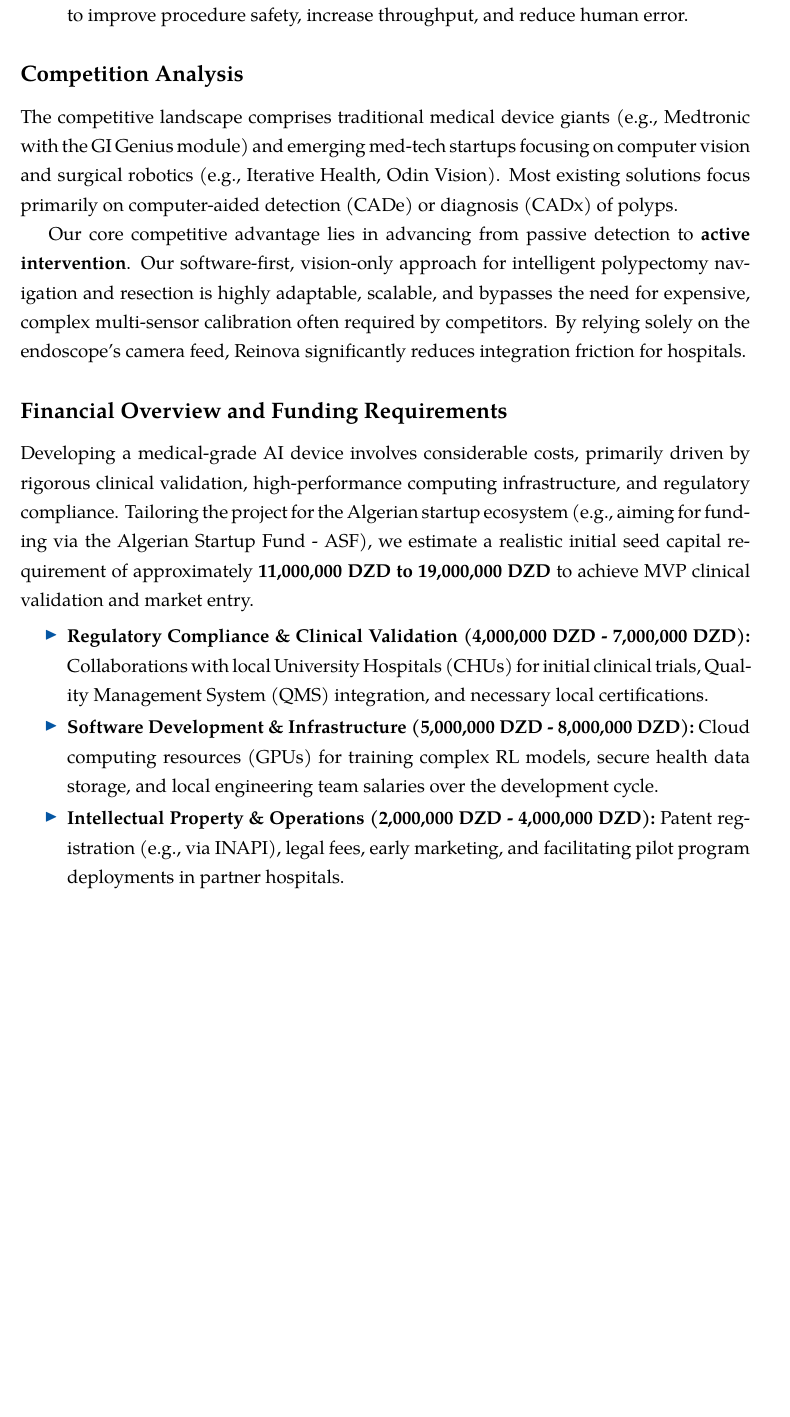
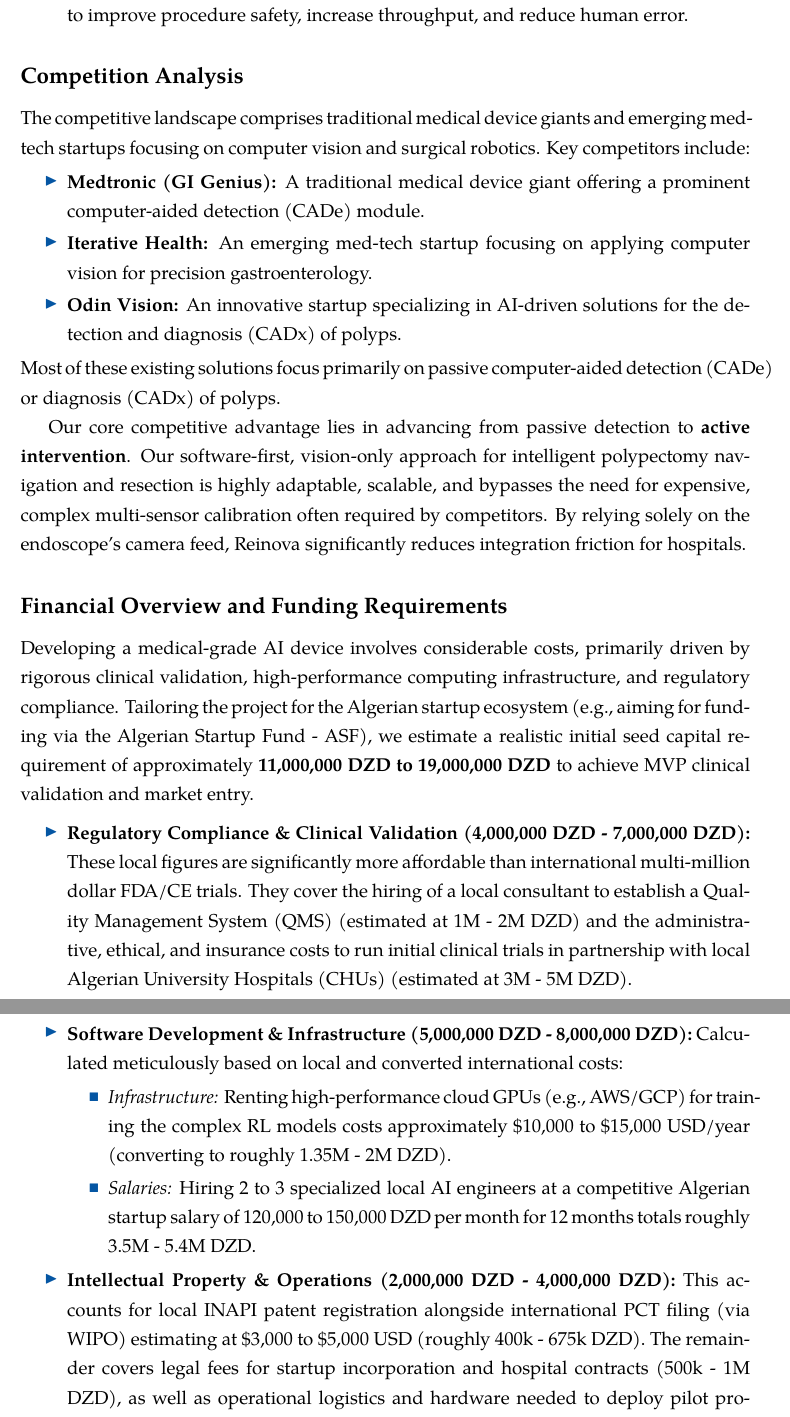
Before and after one commit to ramdane-hamdi/thesis-report, a LaTeX thesis (main.tex, which reads chapters/999_startup_section1275.tex): part of page 86 of 87 before the commit and two parts of pages 86 and 87 of 88 after it, the two joined at a grey line, cut so that both start at the same text, the shorter picture padded with empty space. Compiled offline with LuaLaTeX.

Commit message:
fix: fix the startup and explain the financial numbers

```diff
--- a/chapters/999_startup_section1275.tex
+++ b/chapters/999_startup_section1275.tex
@@ -114,7 +114,13 @@
 \end{itemize}
 
 \subsection{Competition Analysis}
-The competitive landscape comprises traditional medical device giants (e.g., Medtronic with the GI Genius module) and emerging med-tech startups focusing on computer vision and surgical robotics (e.g., Iterative Health, Odin Vision). Most existing solutions focus primarily on computer-aided detection (CADe) or diagnosis (CADx) of polyps.
+The competitive landscape comprises traditional medical device giants and emerging med-tech startups focusing on computer vision and surgical robotics. Key competitors include:
+\begin{itemize}
+    \item \textbf{Medtronic (GI Genius):} A traditional medical device giant offering a prominent computer-aided detection (CADe) module.
+    \item \textbf{Iterative Health:} An emerging med-tech startup focusing on applying computer vision for precision gastroenterology.
+    \item \textbf{Odin Vision:} An innovative startup specializing in AI-driven solutions for the detection and diagnosis (CADx) of polyps.
+\end{itemize}
+Most of these existing solutions focus primarily on passive computer-aided detection (CADe) or diagnosis (CADx) of polyps.
 
 Our core competitive advantage lies in advancing from passive detection to \textbf{active intervention}. Our software-first, vision-only approach for intelligent polypectomy navigation and resection is highly adaptable, scalable, and bypasses the need for expensive, complex multi-sensor calibration often required by competitors. By relying solely on the endoscope's camera feed, Reinova significantly reduces integration friction for hospitals.
 
@@ -122,15 +128,20 @@
 Developing a medical-grade AI device involves considerable costs, primarily driven by rigorous clinical validation, high-performance computing infrastructure, and regulatory compliance. Tailoring the project for the Algerian startup ecosystem (e.g., aiming for funding via the Algerian Startup Fund - ASF), we estimate a realistic initial seed capital requirement of approximately \textbf{11,000,000 DZD to 19,000,000 DZD} to achieve MVP clinical validation and market entry.
 
 \begin{itemize}
-    \item \textbf{Regulatory Compliance \& Clinical Validation (4,000,000 DZD - 7,000,000 DZD):} Collaborations with local University Hospitals (CHUs) for initial clinical trials, Quality Management System (QMS) integration, and necessary local certifications.
-    \item \textbf{Software Development \& Infrastructure (5,000,000 DZD - 8,000,000 DZD):} Cloud computing resources (GPUs) for training complex RL models, secure health data storage, and local engineering team salaries over the development cycle.
-    \item \textbf{Intellectual Property \& Operations (2,000,000 DZD - 4,000,000 DZD):} Patent registration (e.g., via INAPI), legal fees, early marketing, and facilitating pilot program deployments in partner hospitals.
+    \item \textbf{Regulatory Compliance \& Clinical Validation (4,000,000 DZD - 7,000,000 DZD):} These local figures are significantly more affordable than international multi-million dollar FDA/CE trials. They cover the hiring of a local consultant to establish a Quality Management System (QMS) (estimated at 1M - 2M DZD) and the administrative, ethical, and insurance costs to run initial clinical trials in partnership with local Algerian University Hospitals (CHUs) (estimated at 3M - 5M DZD).
+    \item \textbf{Software Development \& Infrastructure (5,000,000 DZD - 8,000,000 DZD):} Calculated meticulously based on local and converted international costs:
+    \begin{itemize}
+        \item \textit{Infrastructure:} Renting high-performance cloud GPUs (e.g., AWS/GCP) for training the complex RL models costs approximately \$10,000 to \$15,000 USD/year (converting to roughly 1.35M - 2M DZD).
+        \item \textit{Salaries:} Hiring 2 to 3 specialized local AI engineers at a competitive Algerian startup salary of 120,000 to 150,000 DZD per month for 12 months totals roughly 3.5M - 5.4M DZD.
+    \end{itemize}
+    \item \textbf{Intellectual Property \& Operations (2,000,000 DZD - 4,000,000 DZD):} This accounts for local INAPI patent registration alongside international PCT filing (via WIPO) estimating at \$3,000 to \$5,000 USD (roughly 400k - 675k DZD). The remainder covers legal fees for startup incorporation and hospital contracts (500k - 1M DZD), as well as operational logistics and hardware needed to deploy pilot programs (1M - 2M DZD).
     \item \textbf{Revenue Streams:} In the post-approval phase, we anticipate revenue through licensing the AI software directly to regional healthcare networks (B2B) and offering Software-as-a-Service (SaaS) subscriptions for regular model updates and maintenance.
 \end{itemize}
 
 \section{Experimental Prototype}
 The experimental prototype consists of a simulated Unity environment featuring simplified geometric colon models and a virtual endoscope. It successfully demonstrates the two-phase RL approach (Navigation and Resection). This prototype serves as the foundational proof-of-concept for the startup, showcasing the feasibility of AI-driven therapeutic actions.
 
+\clearpage
 \section{Business Model Canvas}
 
 % \begin{table}[htbp]
```
